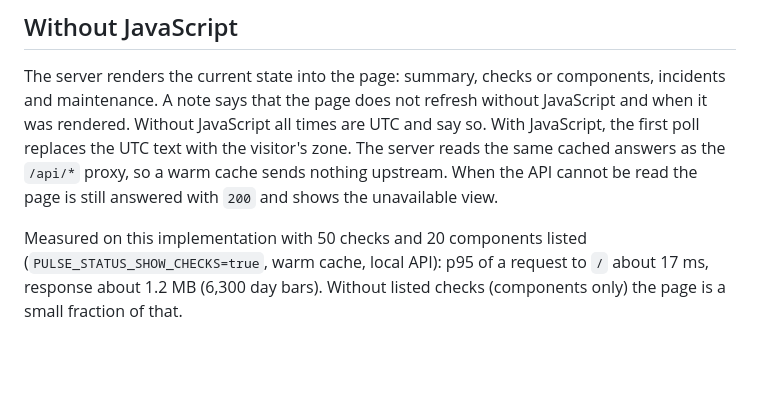
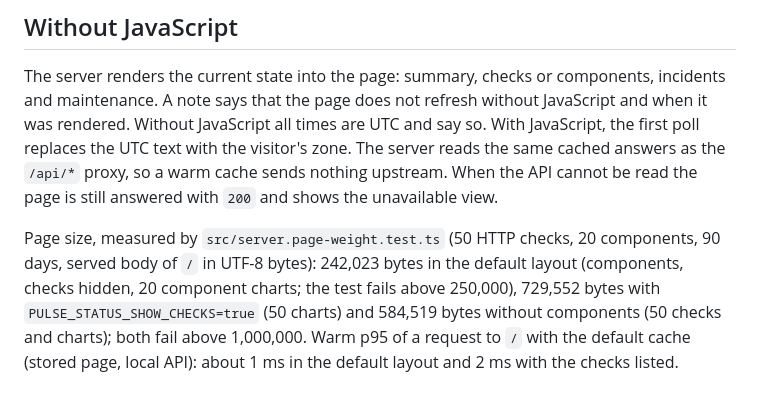
Before and after one commit to lorenzh/pulse-status, a Markdown page: docs/operation.md, the part around the change. Rendered like a GitHub page; blank space fills up the shorter version.

Commit message:
docs: record the measured page sizes and the warm p95 of the page
Co-Authored-By: Claude Opus 5.5 <noreply@anthropic.com>

```diff
--- a/docs/operation.md
+++ b/docs/operation.md
@@ -186,4 +186,4 @@ The response shapes come from [pulse-contract](https://github.com/lorenzh/pulse-
 
 The server renders the current state into the page: summary, checks or components, incidents and maintenance. A note says that the page does not refresh without JavaScript and when it was rendered. Without JavaScript all times are UTC and say so. With JavaScript, the first poll replaces the UTC text with the visitor's zone. The server reads the same cached answers as the `/api/*` proxy, so a warm cache sends nothing upstream. When the API cannot be read the page is still answered with `200` and shows the unavailable view.
 
-Measured on this implementation with 50 checks and 20 components listed (`PULSE_STATUS_SHOW_CHECKS=true`, warm cache, local API): p95 of a request to `/` about 17 ms, response about 1.2 MB (6,300 day bars). Without listed checks (components only) the page is a small fraction of that.
+Page size, measured by `src/server.page-weight.test.ts` (50 HTTP checks, 20 components, 90 days, served body of `/` in UTF-8 bytes): 242,023 bytes in the default layout (components, checks hidden, 20 component charts; the test fails above 250,000), 729,552 bytes with `PULSE_STATUS_SHOW_CHECKS=true` (50 charts) and 584,519 bytes without components (50 checks and charts); both fail above 1,000,000. Warm p95 of a request to `/` with the default cache (stored page, local API): about 1 ms in the default layout and 2 ms with the checks listed.
```
